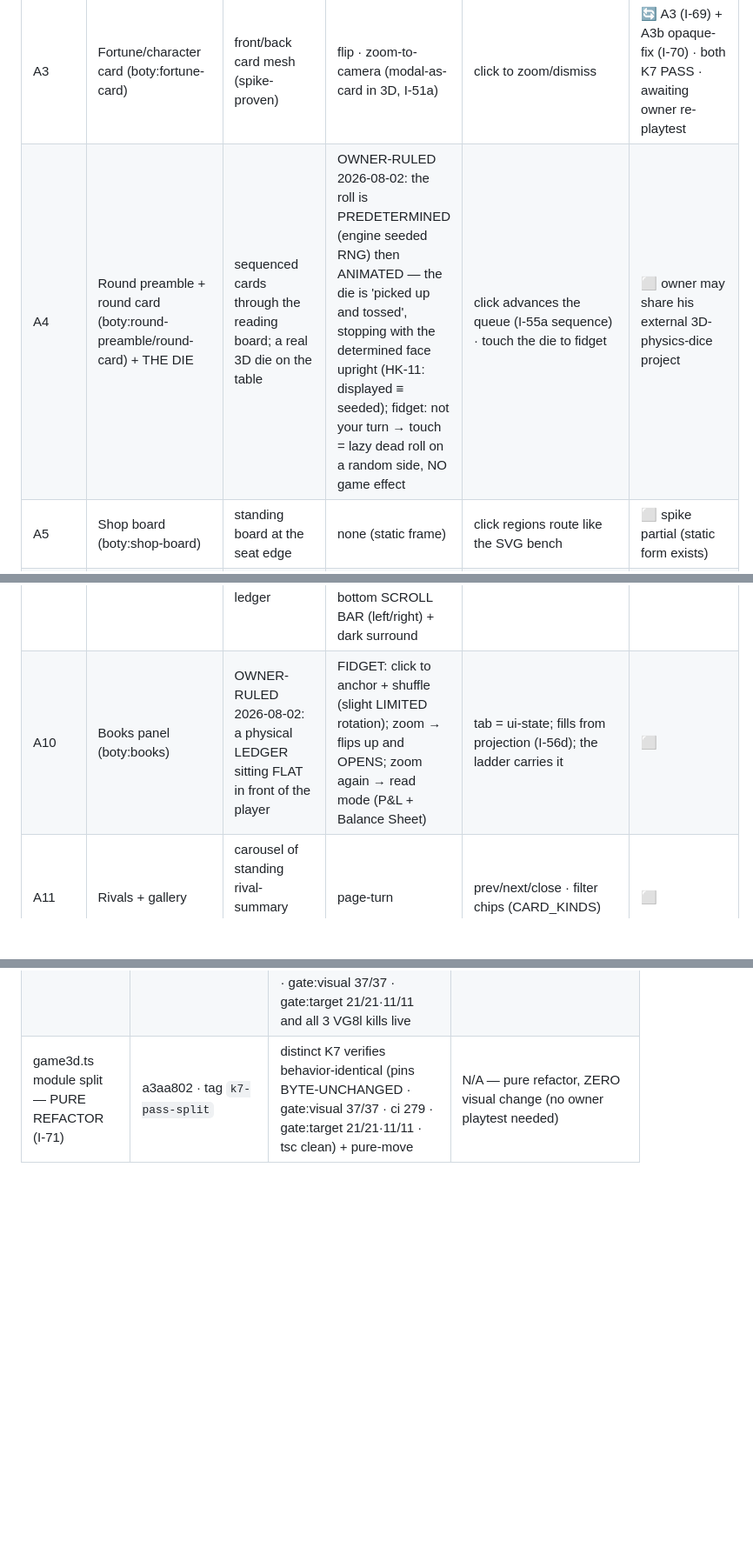
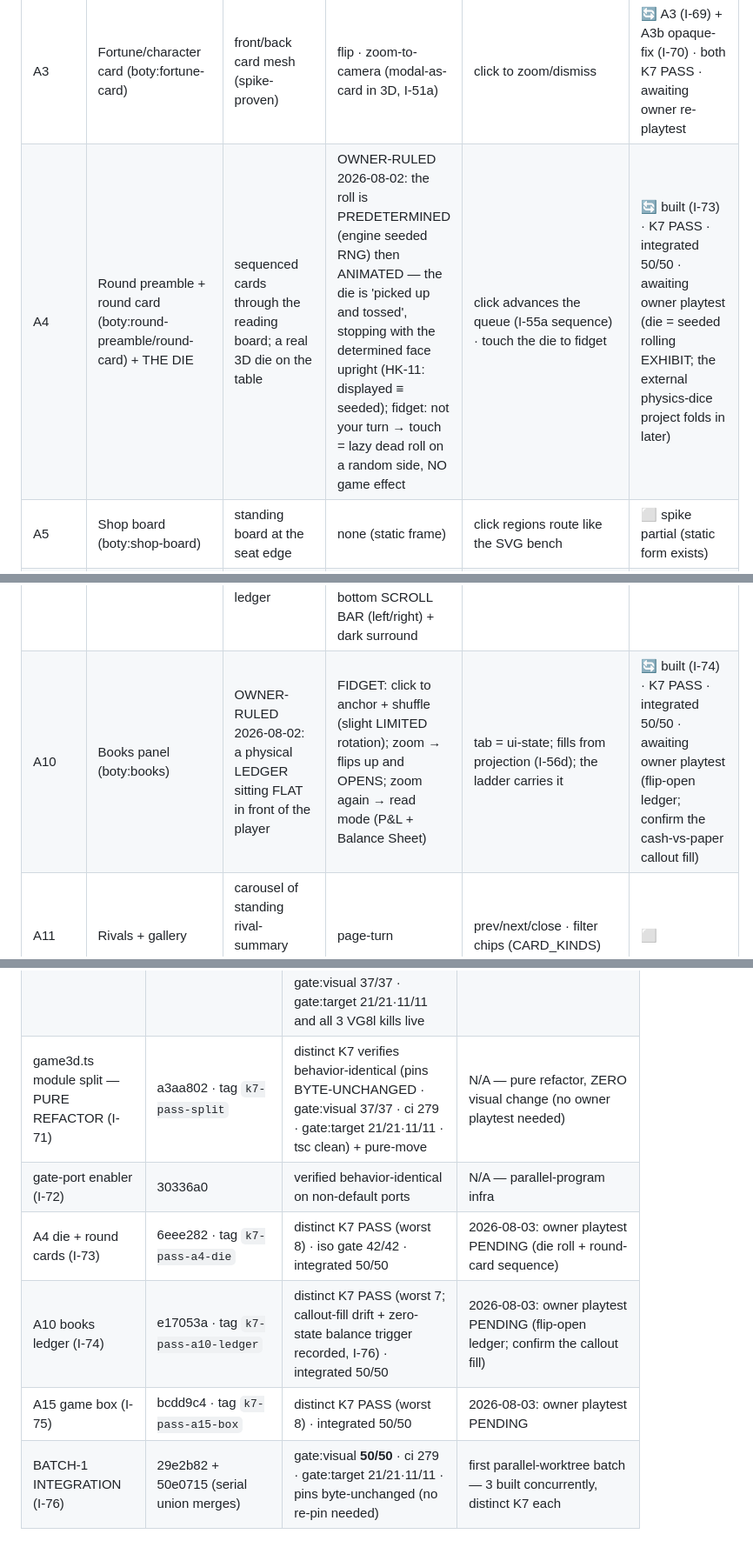
Before and after one commit to Micheal-Gregor/tabletop_platform, a Markdown page: governance/3D-ROADMAP.md, 3 parts joined by grey strips. Shown at 87% size. GitHub-like rendering; blank space fills up the shorter version.

Commit message:
batch-1 integration record: A4/A10/A15 K7 minors closed + roadmap (I-76)
Records the parallel batch-1 integration (gate:visual 50/50, ci 279,
gate:target 21/21.11/11, pins byte-unchanged, no re-pin needed) and closes the
three distinct-K7 minors: A4 wording (I-58 strike 12, corrected on I-73); A10
callout-fill divergence from the 2D + the zero-state balance-check trigger
(M-AR pattern); A15 center-vs-edge boundary. Roadmap: A4/A10/A15 -> awaiting
owner playtest.

Co-Authored-By: Claude Opus 4.8 <noreply@anthropic.com>

```diff
--- a/governance/3D-ROADMAP.md
+++ b/governance/3D-ROADMAP.md
@@ -60,13 +60,13 @@ keep running; nothing certified is abandoned.
 | A1d | The zoom LADDER + table-region anchors (the owner's exact walk is law) | table regions (deck · discard · dice · windows · global-play · standings · log · art-banner) are ANCHORS — click one, zoom in to read THAT section | anchor-READ ↔ anchor-SCENE ↔ OVERVIEW ↔ TABLE-READ on one wheel axis; read zoom-in DISABLED; the anchor survives the whole walk | clicks re-anchor (boards · felt · table regions) · wheel walks the ladder | ✅ SEALED (owner 2026-08-02: "camera movements are good- approved") |
 | A2 | Deck + draw | OWNER-RULED 2026-08-02: a stack of 60 ACTUAL cards (height tracks the projection count); the READING BOARD ('onion'): dark-translucent surround, card centered, pops up/closes | draw arc: top card lifts → flies → FLIP under HK-11 → lands in the reading board; deck fidget (top 5: loose → re-scatter → neat, pure theater); discard fidget (peek → spread last 5 → neat) | click deck (your turn) → draw verb; clicks cycle the fidget states; STANDING A2 OBLIGATIONS from I-62b: re-check VG8b/VG8d after a draw + re-run frozen-state hardcode kills M4a/M4b + consume rowHash/moveCount + I-63h depth-blind fit re-kill (first THICK read target) | ✅ SEALED (owner 2026-08-02: "the deck is visible and works well" — A2+A2b accepted) |
 | A3 | Fortune/character card (boty:fortune-card) | front/back card mesh (spike-proven) | flip · zoom-to-camera (modal-as-card in 3D, I-51a) | click to zoom/dismiss | 🔄 A3 (I-69) + A3b opaque-fix (I-70) · both K7 PASS · awaiting owner re-playtest |
-| A4 | Round preamble + round card (boty:round-preamble/round-card) + THE DIE | sequenced cards through the reading board; a real 3D die on the table | OWNER-RULED 2026-08-02: the roll is PREDETERMINED (engine seeded RNG) then ANIMATED — the die is 'picked up and tossed', stopping with the determined face upright (HK-11: displayed ≡ seeded); fidget: not your turn → touch = lazy dead roll on a random side, NO game effect | click advances the queue (I-55a sequence) · touch the die to fidget | ⬜ owner may share his external 3D-physics-dice project |
+| A4 | Round preamble + round card (boty:round-preamble/round-card) + THE DIE | sequenced cards through the reading board; a real 3D die on the table | OWNER-RULED 2026-08-02: the roll is PREDETERMINED (engine seeded RNG) then ANIMATED — the die is 'picked up and tossed', stopping with the determined face upright (HK-11: displayed ≡ seeded); fidget: not your turn → touch = lazy dead roll on a random side, NO game effect | click advances the queue (I-55a sequence) · touch the die to fidget | 🔄 built (I-73) · K7 PASS · integrated 50/50 · awaiting owner playtest (die = seeded rolling EXHIBIT; the external physics-dice project folds in later) |
 | A5 | Shop board (boty:shop-board) | standing board at the seat edge | none (static frame) | click regions route like the SVG bench | ⬜ spike partial (static form exists) |
 | A6 | Tradesperson (boty:tradesperson-card) | mini standing card in the crew rack | select-lift · assign-hop to portion slot · work-bounce | select → assign → work (the v4 loop, in 3D) | ⬜ |
 | A7 | Job/venture cards on global-play (boty:job-card) | flat cards on the table w/ portion slot quads — PLACEMENT PENDING the owner's ruling (2026-08-02: "flat on the ground in front of the player, seat, or on the board? Not sure"; builder recommends the table's global-play zone — shared truth stays on the shared surface) | lay-down when spawned · slot fill on assign | spawn (buttons) · portion click w/ crew selected | ⬜ owner rules placement at this row |
 | A8 | Windows/prompts + the SELECTED-CARD BROADCAST | amber prompt card in the reading board | pop-in; OWNER-RULED 2026-08-02 BROADCAST LAW: a selected card presents in the reading board for EVERY player — not-your-card = top indicator + slightly MUTED color + NO sound effect (owner-gating is data-law now; sound assets are skin-era) | option click → decide verb | ⬜ |
 | A9 | Hand fan (redaction-honest, I-59d) | fanned card meshes at the viewing seat only — OWNER-RULED 2026-08-02: FACE DOWN when not anchored, RIGHT of the ledger | FIDGET (owner-ruled): touch → face-down cards shift a little → touch → spread more → touch → neat stack → cycle; anchored+zoom → flips up + spreads readable; zoom again → READ mode with a bottom SCROLL BAR (left/right) + dark surround | touch to fidget · anchor to reveal · ladder to read | ⬜ spike partial |
-| A10 | Books panel (boty:books) | OWNER-RULED 2026-08-02: a physical LEDGER sitting FLAT in front of the player | FIDGET: click to anchor + shuffle (slight LIMITED rotation); zoom → flips up and OPENS; zoom again → read mode (P&L + Balance Sheet) | tab = ui-state; fills from projection (I-56d); the ladder carries it | ⬜ |
+| A10 | Books panel (boty:books) | OWNER-RULED 2026-08-02: a physical LEDGER sitting FLAT in front of the player | FIDGET: click to anchor + shuffle (slight LIMITED rotation); zoom → flips up and OPENS; zoom again → read mode (P&L + Balance Sheet) | tab = ui-state; fills from projection (I-56d); the ladder carries it | 🔄 built (I-74) · K7 PASS · integrated 50/50 · awaiting owner playtest (flip-open ledger; confirm the cash-vs-paper callout fill) |
 | A11 | Rivals + gallery | carousel of standing rival-summary boards · card grid | page-turn | prev/next/close · filter chips (CARD_KINDS) | ⬜ |
 | A12 | Standings + log + chrome | flat panels on the table + HTML chrome (I-51d) | active-row pulse (structural) | row click → camera focus | ⬜ |
 | A13 | Persistence + drills parity | — | — | autosave/resume/export; GD + VG gates extended to the 3D bench | ⬜ REQUIRED for Phase A completion |
@@ -92,3 +92,8 @@ each object ("really perform for the players" is the owner's acceptance bar).
 | A3 fortune card in 3D (I-69) | b839d26 · tag `k7-pass-a3-fortune` | PASS (D1 minor closed — I-58 strike 11) · distinct K7 subagent reproduced ci 279 · gate:visual 36/36 · gate:target 21/21·11/11 and reconstructed all 5 mutation kills live | 2026-08-02: playtested — the reading card read TRANSPARENT (the 55% veil over an opaque card) → fixed in A3b |
 | A3b reading card opaque (I-70) | f938500 · tag `k7-pass-a3b-opaque` | PASS (3 minors closed: veil inert-tag disclosed · strike-11 comment aligned in code · depthTest boundary note) · distinct K7-A3b reproduced ci 279 · gate:visual 37/37 · gate:target 21/21·11/11 and all 3 VG8l kills live | 2026-08-03: owner re-playtest of the fix PENDING |
 | game3d.ts module split — PURE REFACTOR (I-71) | a3aa802 · tag `k7-pass-split` | distinct K7 verifies behavior-identical (pins BYTE-UNCHANGED · gate:visual 37/37 · ci 279 · gate:target 21/21·11/11 · tsc clean) + pure-move | N/A — pure refactor, ZERO visual change (no owner playtest needed) |
+| gate-port enabler (I-72) | 30336a0 | verified behavior-identical on non-default ports | N/A — parallel-program infra |
+| A4 die + round cards (I-73) | 6eee282 · tag `k7-pass-a4-die` | distinct K7 PASS (worst 8) · iso gate 42/42 · integrated 50/50 | 2026-08-03: owner playtest PENDING (die roll + round-card sequence) |
+| A10 books ledger (I-74) | e17053a · tag `k7-pass-a10-ledger` | distinct K7 PASS (worst 7; callout-fill drift + zero-state balance trigger recorded, I-76) · integrated 50/50 | 2026-08-03: owner playtest PENDING (flip-open ledger; confirm the callout fill) |
+| A15 game box (I-75) | bcdd9c4 · tag `k7-pass-a15-box` | distinct K7 PASS (worst 8) · integrated 50/50 | 2026-08-03: owner playtest PENDING |
+| BATCH-1 INTEGRATION (I-76) | 29e2b82 + 50e0715 (serial union merges) | gate:visual **50/50** · ci 279 · gate:target 21/21·11/11 · pins byte-unchanged (no re-pin needed) | first parallel-worktree batch — 3 built concurrently, distinct K7 each |
```
Also changed, not shown: other parts of governance/3D-ROADMAP.md (+1 -1 lines), INSTRUMENTS/drift-ledger.md (+4 -2 lines).
